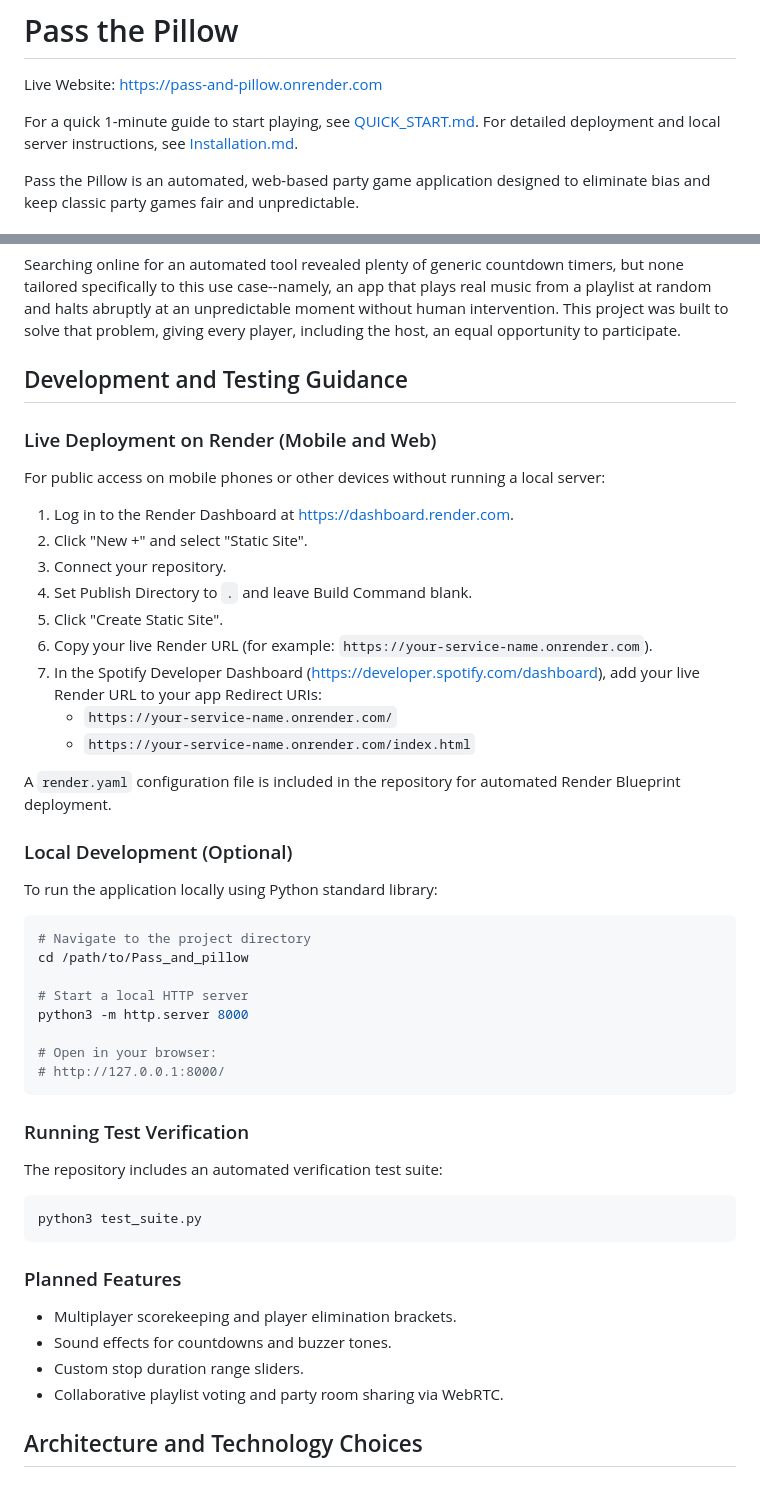
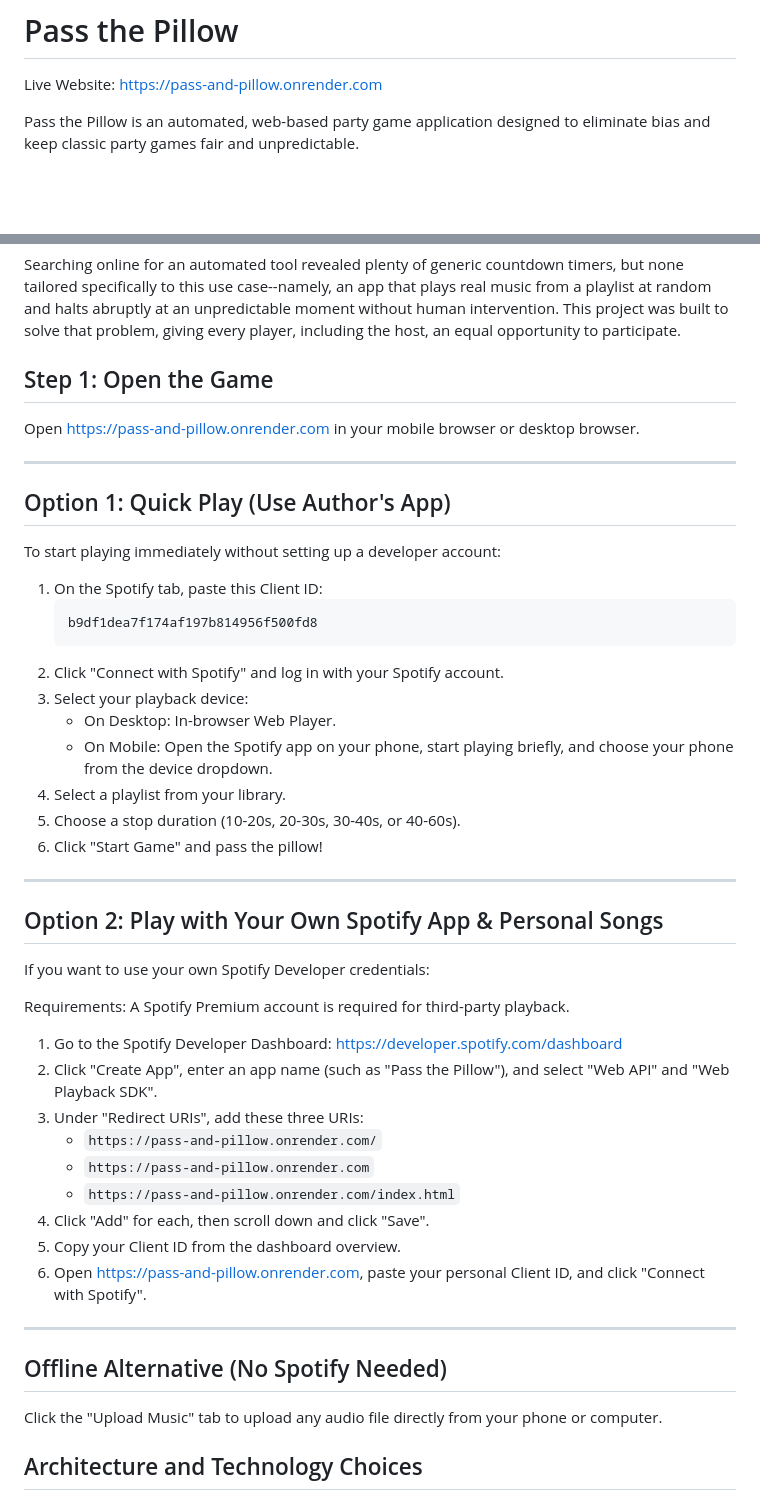
Before and after one commit to Meenuth047/Pass_and_pillow, a Markdown page: README.md, 2 parts joined by grey strips. GitHub-like rendering; blank space fills up the shorter version.

Commit message:
Update README with new game access and deployment info
Removed outdated deployment instructions and added new game access steps.

````diff
--- a/README.md
+++ b/README.md
@@ -1,9 +1,6 @@
 # Pass the Pillow
 
 Live Website: https://pass-and-pillow.onrender.com
-
-For a quick 1-minute guide to start playing, see [QUICK_START.md](QUICK_START.md).
-For detailed deployment and local server instructions, see [Installation.md](Installation.md).
 
 Pass the Pillow is an automated, web-based party game application designed to eliminate bias and keep classic party games fair and unpredictable.
 
@@ -13,52 +10,52 @@ The project originated during a gathering with friends and family. A group decid
 
 Searching online for an automated tool revealed plenty of generic countdown timers, but none tailored specifically to this use case--namely, an app that plays real music from a playlist at random and halts abruptly at an unpredictable moment without human intervention. This project was built to solve that problem, giving every player, including the host, an equal opportunity to participate.
 
-## Development and Testing Guidance
+## Step 1: Open the Game
 
-### Live Deployment on Render (Mobile and Web)
+Open https://pass-and-pillow.onrender.com in your mobile browser or desktop browser.
 
-For public access on mobile phones or other devices without running a local server:
+---
 
-1. Log in to the Render Dashboard at https://dashboard.render.com.
-2. Click "New +" and select "Static Site".
-3. Connect your repository.
-4. Set Publish Directory to `.` and leave Build Command blank.
-5. Click "Create Static Site".
-6. Copy your live Render URL (for example: `https://your-service-name.onrender.com`).
-7. In the Spotify Developer Dashboard (https://developer.spotify.com/dashboard), add your live Render URL to your app Redirect URIs:
-   - `https://your-service-name.onrender.com/`
-   - `https://your-service-name.onrender.com/index.html`
+## Option 1: Quick Play (Use Author's App)
 
-A `render.yaml` configuration file is included in the repository for automated Render Blueprint deployment.
+To start playing immediately without setting up a developer account:
 
-### Local Development (Optional)
+1. On the Spotify tab, paste this Client ID:
+   ```
+   b9df1dea7f174af197b814956f500fd8
+   ```
+2. Click "Connect with Spotify" and log in with your Spotify account.
+3. Select your playback device:
+   - On Desktop: In-browser Web Player.
+   - On Mobile: Open the Spotify app on your phone, start playing briefly, and choose your phone from the device dropdown.
+4. Select a playlist from your library.
+5. Choose a stop duration (10-20s, 20-30s, 30-40s, or 40-60s).
+6. Click "Start Game" and pass the pillow!
 
-To run the application locally using Python standard library:
+---
 
-```bash
-# Navigate to the project directory
-cd /path/to/Pass_and_pillow
+## Option 2: Play with Your Own Spotify App & Personal Songs
 
-# Start a local HTTP server
-python3 -m http.server 8000
+If you want to use your own Spotify Developer credentials:
 
-# Open in your browser:
-# http://127.0.0.1:8000/
-```
+Requirements: A Spotify Premium account is required for third-party playback.
 
-### Running Test Verification
+1. Go to the Spotify Developer Dashboard:
+   https://developer.spotify.com/dashboard
+2. Click "Create App", enter an app name (such as "Pass the Pillow"), and select "Web API" and "Web Playback SDK".
+3. Under "Redirect URIs", add these three URIs:
+   - `https://pass-and-pillow.onrender.com/`
+   - `https://pass-and-pillow.onrender.com`
+   - `https://pass-and-pillow.onrender.com/index.html`
+4. Click "Add" for each, then scroll down and click "Save".
+5. Copy your Client ID from the dashboard overview.
+6. Open https://pass-and-pillow.onrender.com, paste your personal Client ID, and click "Connect with Spotify".
 
-The repository includes an automated verification test suite:
+---
 
-```bash
-python3 test_suite.py
-```
-### Planned Features
+## Offline Alternative (No Spotify Needed)
 
-- Multiplayer scorekeeping and player elimination brackets.
-- Sound effects for countdowns and buzzer tones.
-- Custom stop duration range sliders.
-- Collaborative playlist voting and party room sharing via WebRTC.
+Click the "Upload Music" tab to upload any audio file directly from your phone or computer.
 
 ## Architecture and Technology Choices
 
````
